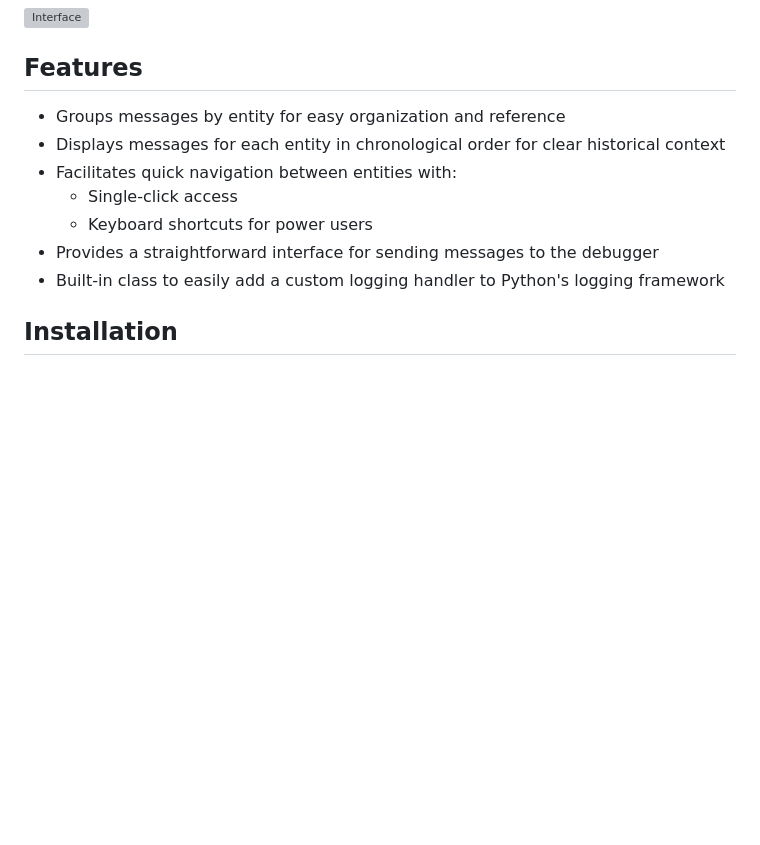
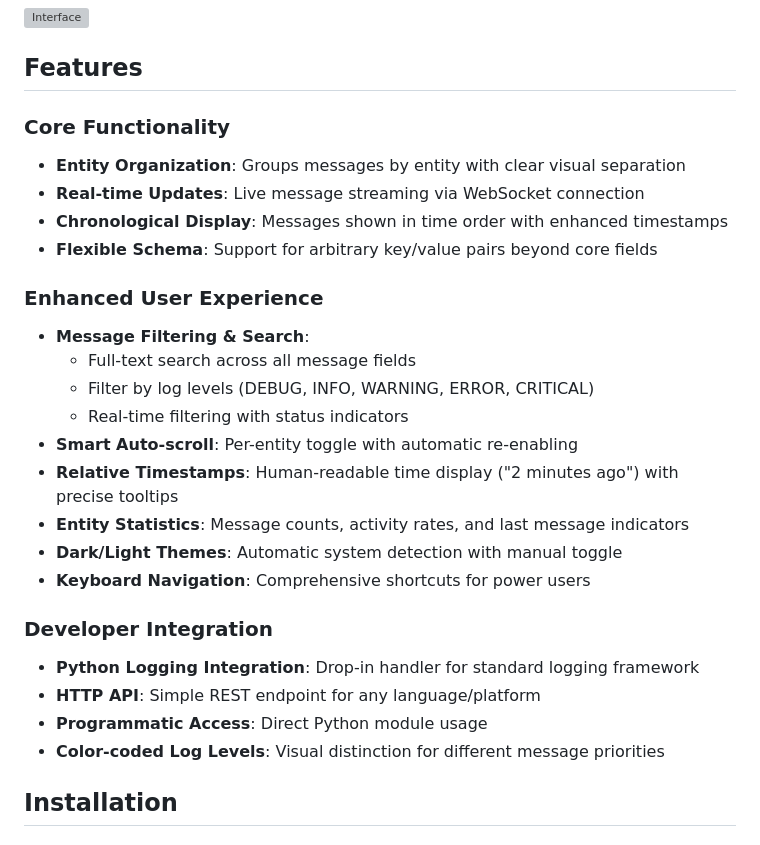
Before and after one commit to thehunmonkgroup/multi-entity-debugger, a Markdown page: README.md, the part around one of its changes. Drawn GitHub-style; blank space fills up the shorter version; grey boxes are pictures that could not be loaded.

```diff
--- a/README.md
+++ b/README.md
@@ -6,13 +6,28 @@ Simple web browser UI for displaying/updating data from multiple entities.
 
 ## Features
 
-* Groups messages by entity for easy organization and reference
-* Displays messages for each entity in chronological order for clear historical context
-* Facilitates quick navigation between entities with:
-    * Single-click access
-    * Keyboard shortcuts for power users
-* Provides a straightforward interface for sending messages to the debugger
-* Built-in class to easily add a custom logging handler to Python's logging framework
+### Core Functionality
+* **Entity Organization**: Groups messages by entity with clear visual separation
+* **Real-time Updates**: Live message streaming via WebSocket connection
+* **Chronological Display**: Messages shown in time order with enhanced timestamps
+* **Flexible Schema**: Support for arbitrary key/value pairs beyond core fields
+
+### Enhanced User Experience
+* **Message Filtering & Search**:
+  - Full-text search across all message fields
+  - Filter by log levels (DEBUG, INFO, WARNING, ERROR, CRITICAL)
+  - Real-time filtering with status indicators
+* **Smart Auto-scroll**: Per-entity toggle with automatic re-enabling
+* **Relative Timestamps**: Human-readable time display ("2 minutes ago") with precise tooltips
+* **Entity Statistics**: Message counts, activity rates, and last message indicators
+* **Dark/Light Themes**: Automatic system detection with manual toggle
+* **Keyboard Navigation**: Comprehensive shortcuts for power users
+
+### Developer Integration
+* **Python Logging Integration**: Drop-in handler for standard logging framework
+* **HTTP API**: Simple REST endpoint for any language/platform
+* **Programmatic Access**: Direct Python module usage
+* **Color-coded Log Levels**: Visual distinction for different message priorities
 
 ## Installation
 
```
Also changed, not shown: other parts of README.md (+46 -5 lines).
